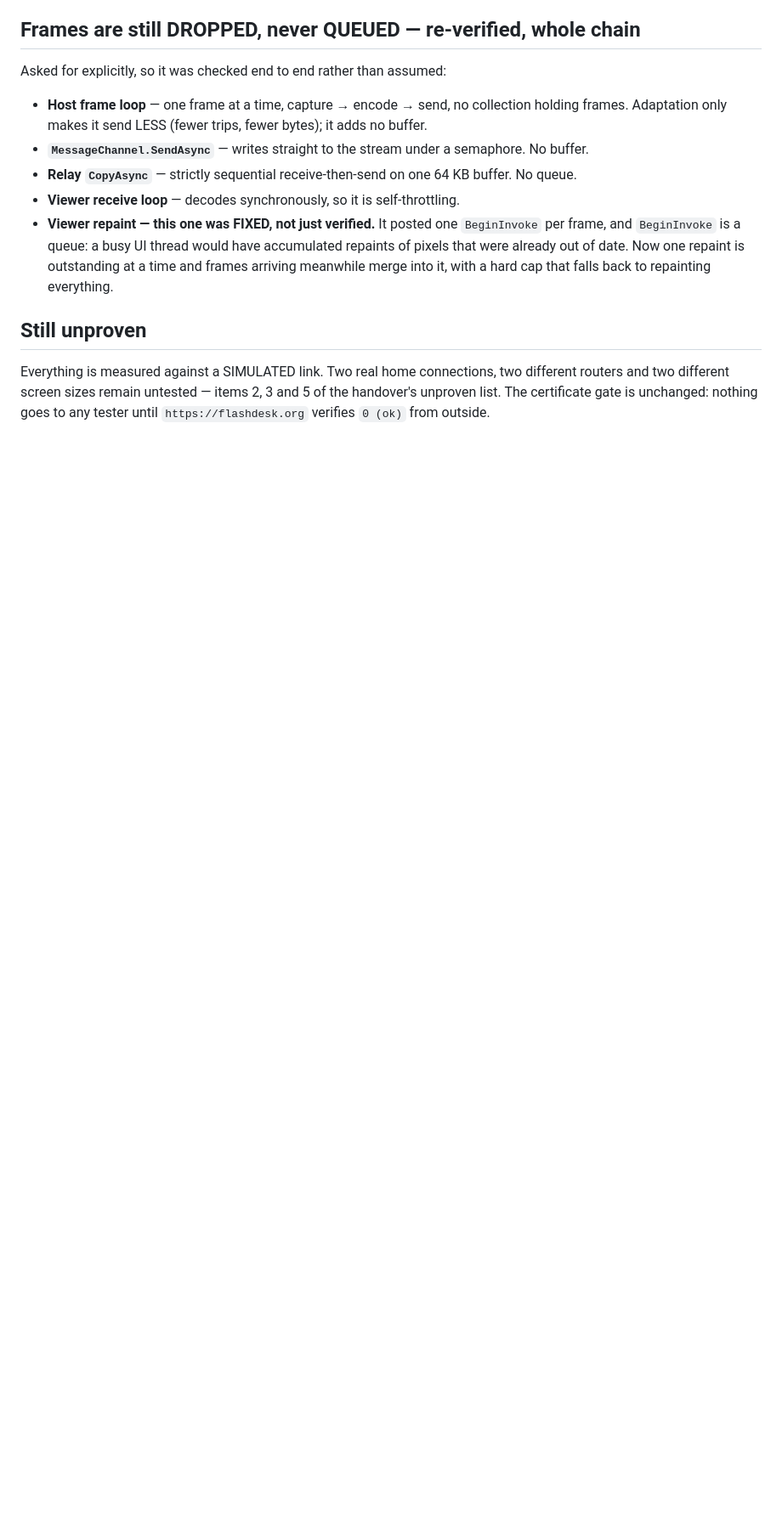
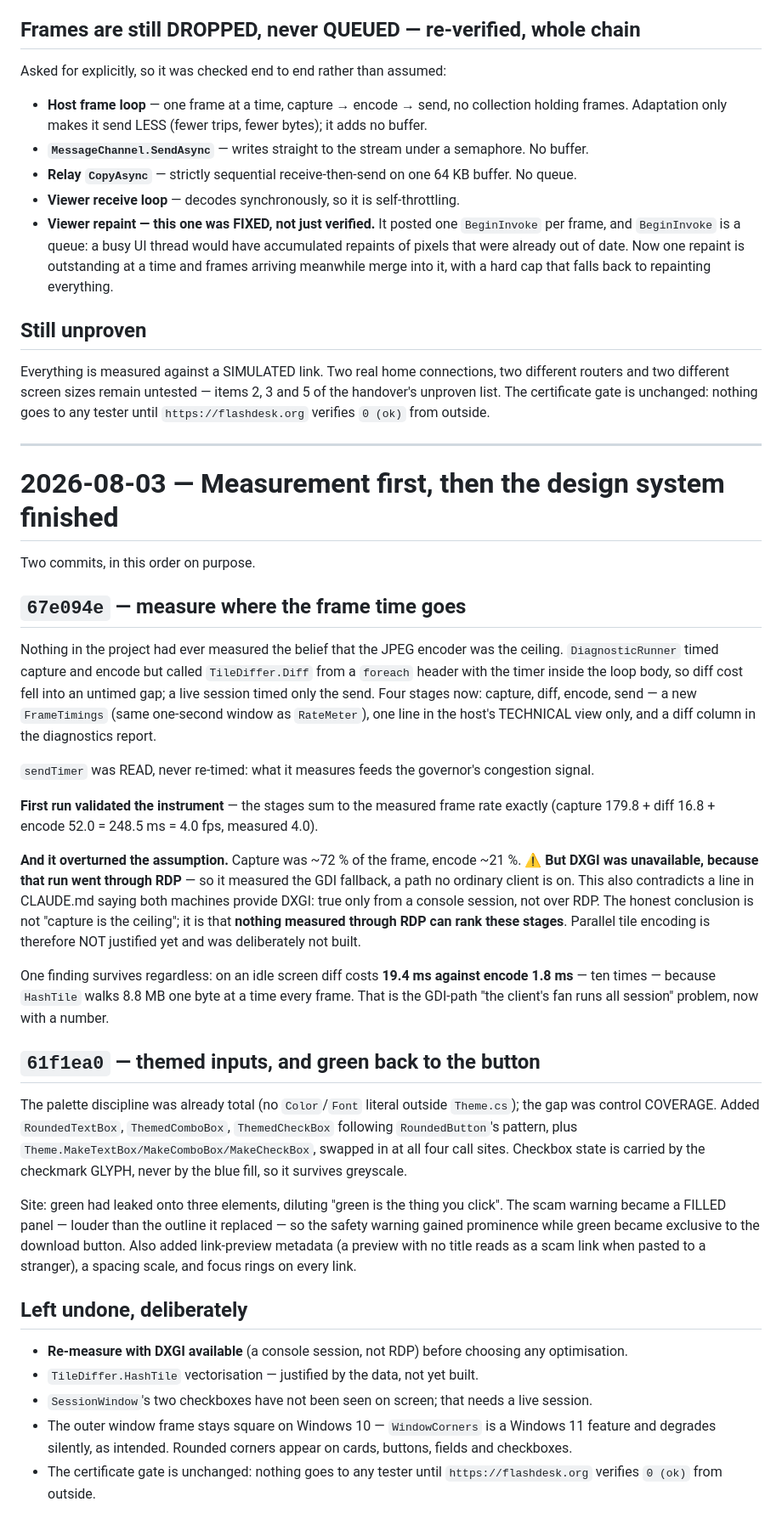
Before and after one commit to conorhonor111-art/flashdesk, a Markdown page: PROGRESS.md, the part around the change. Shown at 85% size. Drawn GitHub-style; blank space fills up the shorter version.

Commit message:
Record this session in PROGRESS.md

```diff
--- a/PROGRESS.md
+++ b/PROGRESS.md
@@ -913,3 +913,58 @@ Everything is measured against a SIMULATED link. Two real home connections, two
 and two different screen sizes remain untested — items 2, 3 and 5 of the handover's unproven list.
 The certificate gate is unchanged: nothing goes to any tester until `https://flashdesk.org` verifies
 `0 (ok)` from outside.
+
+---
+
+# 2026-08-03 — Measurement first, then the design system finished
+
+Two commits, in this order on purpose.
+
+## `67e094e` — measure where the frame time goes
+
+Nothing in the project had ever measured the belief that the JPEG encoder was the ceiling.
+`DiagnosticRunner` timed capture and encode but called `TileDiffer.Diff` from a `foreach` header
+with the timer inside the loop body, so diff cost fell into an untimed gap; a live session timed
+only the send. Four stages now: capture, diff, encode, send — a new `FrameTimings` (same one-second
+window as `RateMeter`), one line in the host's TECHNICAL view only, and a diff column in the
+diagnostics report.
+
+`sendTimer` was READ, never re-timed: what it measures feeds the governor's congestion signal.
+
+**First run validated the instrument** — the stages sum to the measured frame rate exactly
+(capture 179.8 + diff 16.8 + encode 52.0 = 248.5 ms = 4.0 fps, measured 4.0).
+
+**And it overturned the assumption.** Capture was ~72 % of the frame, encode ~21 %.
+⚠️ **But DXGI was unavailable, because that run went through RDP** — so it measured the GDI
+fallback, a path no ordinary client is on. This also contradicts a line in CLAUDE.md saying both
+machines provide DXGI: true only from a console session, not over RDP. The honest conclusion is not
+"capture is the ceiling"; it is that **nothing measured through RDP can rank these stages**.
+Parallel tile encoding is therefore NOT justified yet and was deliberately not built.
+
+One finding survives regardless: on an idle screen diff costs **19.4 ms against encode 1.8 ms** —
+ten times — because `HashTile` walks 8.8 MB one byte at a time every frame. That is the GDI-path
+"the client's fan runs all session" problem, now with a number.
+
+## `61f1ea0` — themed inputs, and green back to the button
+
+The palette discipline was already total (no `Color`/`Font` literal outside `Theme.cs`); the gap was
+control COVERAGE. Added `RoundedTextBox`, `ThemedComboBox`, `ThemedCheckBox` following
+`RoundedButton`'s pattern, plus `Theme.MakeTextBox/MakeComboBox/MakeCheckBox`, swapped in at all
+four call sites. Checkbox state is carried by the checkmark GLYPH, never by the blue fill, so it
+survives greyscale.
+
+Site: green had leaked onto three elements, diluting "green is the thing you click". The scam
+warning became a FILLED panel — louder than the outline it replaced — so the safety warning gained
+prominence while green became exclusive to the download button. Also added link-preview metadata
+(a preview with no title reads as a scam link when pasted to a stranger), a spacing scale, and
+focus rings on every link.
+
+## Left undone, deliberately
+
+- **Re-measure with DXGI available** (a console session, not RDP) before choosing any optimisation.
+- `TileDiffer.HashTile` vectorisation — justified by the data, not yet built.
+- `SessionWindow`'s two checkboxes have not been seen on screen; that needs a live session.
+- The outer window frame stays square on Windows 10 — `WindowCorners` is a Windows 11 feature and
+  degrades silently, as intended. Rounded corners appear on cards, buttons, fields and checkboxes.
+- The certificate gate is unchanged: nothing goes to any tester until `https://flashdesk.org`
+  verifies `0 (ok)` from outside.
```
